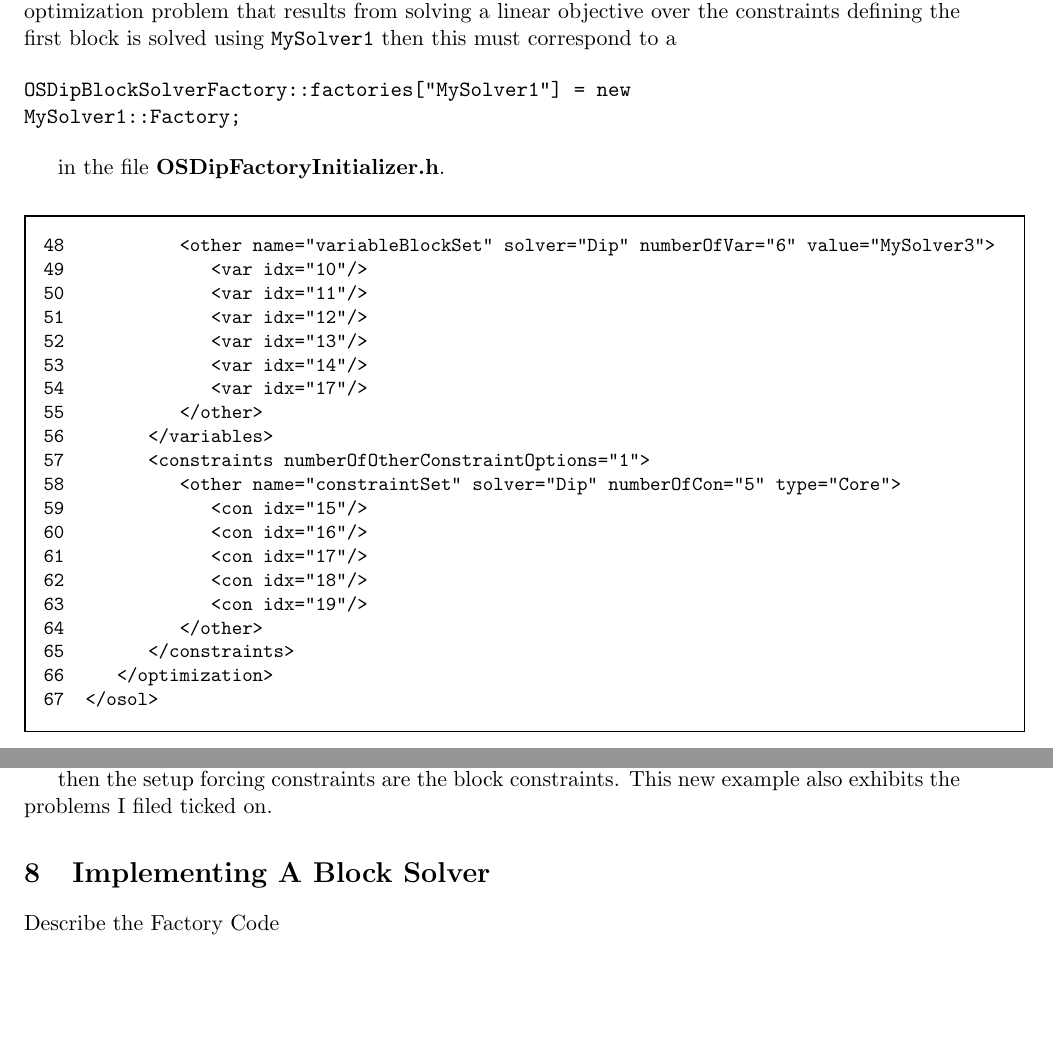
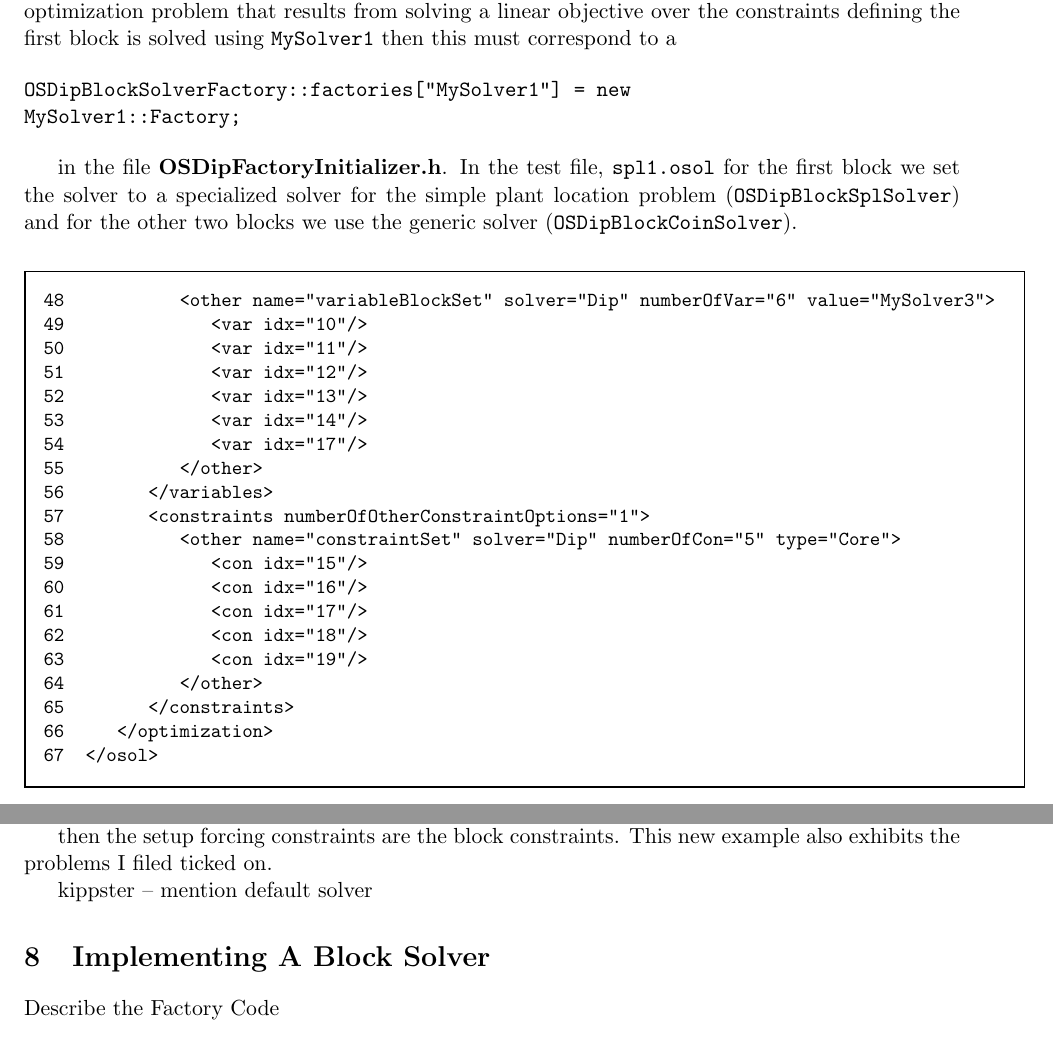
Before and after one commit to tkelman/ApplicationTemplates, a LaTeX paper (osDip/osDip.tex): two parts of pages 10 and 11 of 11, joined at a grey line, cut so that both start at the same text, the shorter picture padded with empty space. Compiled offline with pdfLaTeX.

Commit message:
update tex file
git-svn-id: https://projects.coin-or.org/svn/CoinBazaar/projects/ApplicationTemplates@289 5eb3cf9a-c56f-4155-9a08-806ae8551a6d

```diff
--- a/osDip/osDip.tex
+++ b/osDip/osDip.tex
@@ -724,7 +724,10 @@ OSDipBlockSolverFactory::factories["MySolver1"] = new
 MySolver1::Factory;
 \end{verbatim}
 
-in the file {\bf OSDipFactoryInitializer.h}.
+in the file {\bf OSDipFactoryInitializer.h}.  In the test file, {\tt spl1.osol}
+for the first block we set the solver to a specialized solver for the simple
+plant location problem ({\tt OSDipBlockSplSolver}) and for the other two blocks
+we use the generic solver ({\tt OSDipBlockCoinSolver}).
 
 
 
@@ -797,7 +800,7 @@ then the setup forcing constraints are the block constraints.  This  new  exampl
 also exhibits the problems I filed ticked on.
 
 
-
+kippster -- mention default solver
 \section{Implementing A Block Solver}
 
 Describe the Factory Code
```
Also changed, not shown: osDip/osDip.pdf.
